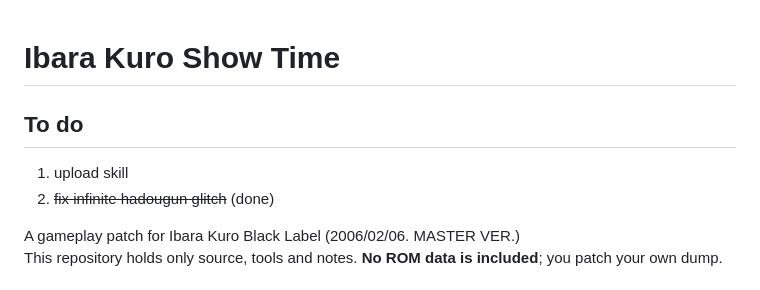
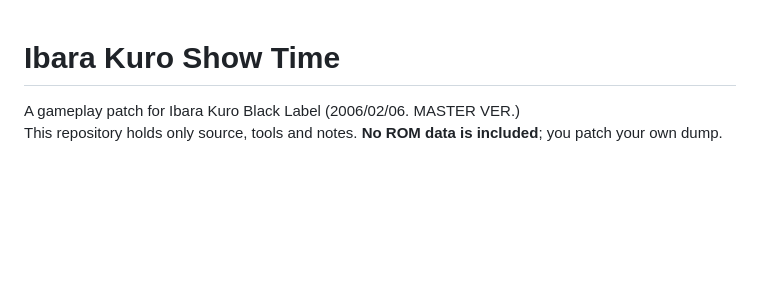
Before and after one commit to IAmTheChuckster/Ibara_Kuro_Show_Time, a Markdown page: README.md, the part around the change. Rendered like a GitHub page; blank space fills up the shorter version.

```diff
--- a/README.md
+++ b/README.md
@@ -1,9 +1,4 @@
 # Ibara Kuro Show Time
-
-## To do
-1. upload skill
-2. ~~fix infinite hadougun glitch~~ (done)
-
 A gameplay patch for Ibara Kuro Black Label (2006/02/06. MASTER VER.)<br>
 This repository holds only source, tools and notes. **No ROM data is included**; you patch your own dump.
 
```
